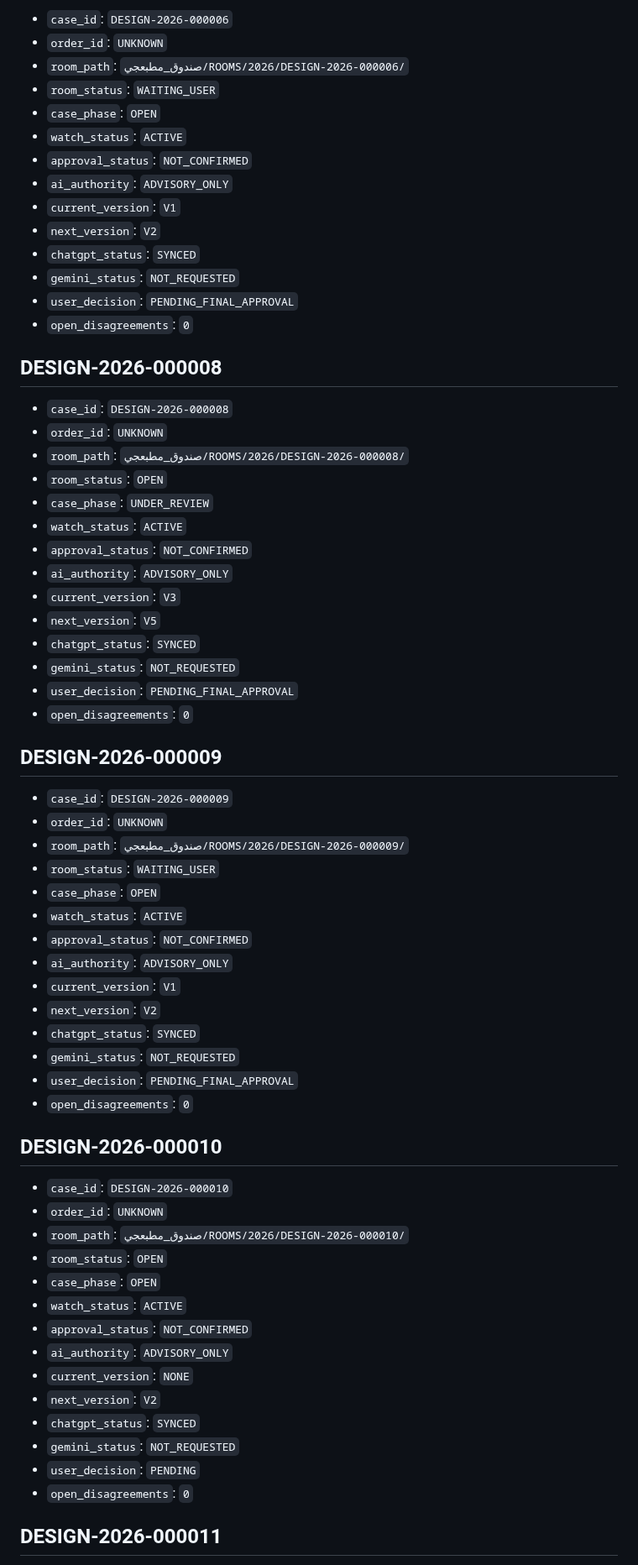
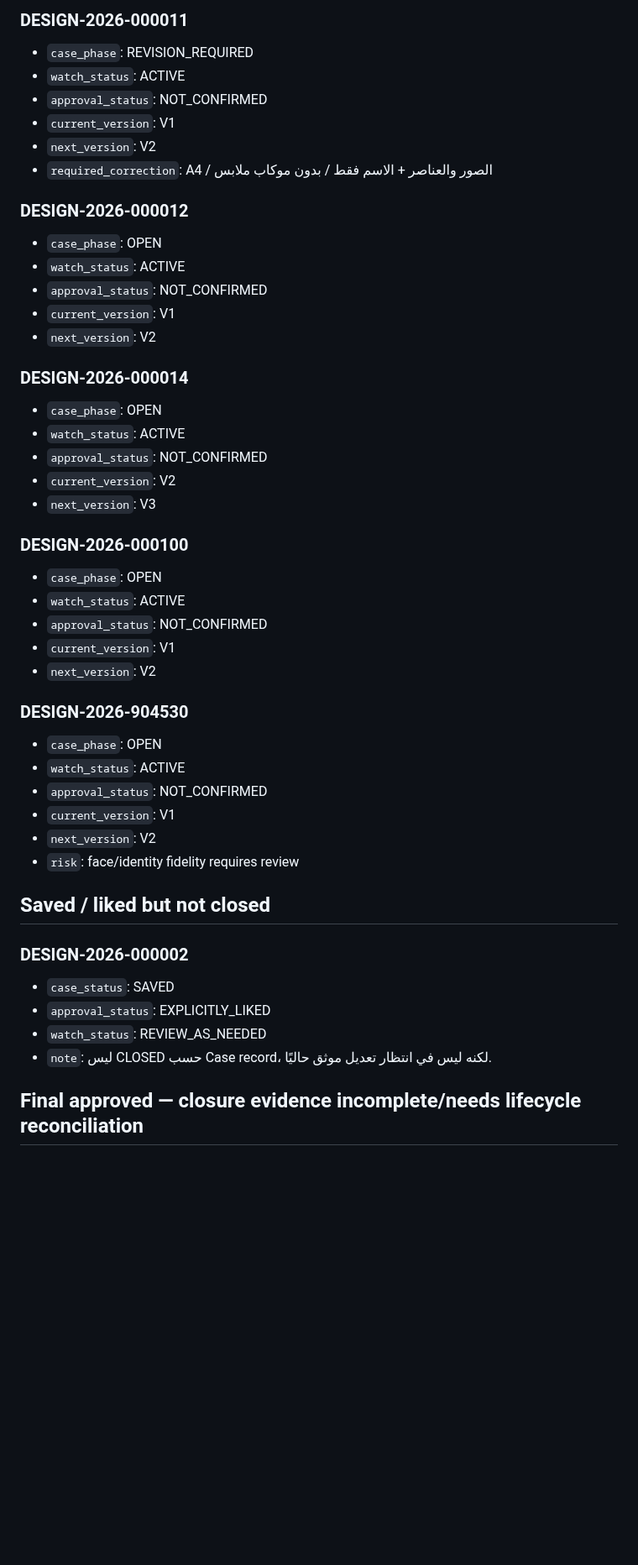
Before and after one commit to fawakhry/Matbagy-Design-Workflow, a Markdown page: صندوق_مطبعجي/WATCH/ACTIVE_CASES.md, the part around one of its changes. Shown at 84% size. GitHub-like rendering; blank space fills up the shorter version.

Commit message:
Sync active watch with current case evidence

```diff
--- a/صندوق_مطبعجي/WATCH/ACTIVE_CASES.md
+++ b/صندوق_مطبعجي/WATCH/ACTIVE_CASES.md
@@ -57,69 +50,48 @@
 
-- `case_id`: `DESIGN-2026-000006`
-- `order_id`: `UNKNOWN`
-- `room_path`: `صندوق_مطبعجي/ROOMS/2026/DESIGN-2026-000006/`
-- `room_status`: `WAITING_USER`
-- `case_phase`: `OPEN`
-- `watch_status`: `ACTIVE`
-- `approval_status`: `NOT_CONFIRMED`
-- `ai_authority`: `ADVISORY_ONLY`
-- `current_version`: `V1`
-- `next_version`: `V2`
-- `chatgpt_status`: `SYNCED`
-- `gemini_status`: `NOT_REQUESTED`
-- `user_decision`: `PENDING_FINAL_APPROVAL`
-- `open_disagreements`: `0`
+### DESIGN-2026-000011
+- `case_phase`: REVISION_REQUIRED
+- `watch_status`: ACTIVE
+- `approval_status`: NOT_CONFIRMED
+- `current_version`: V1
+- `next_version`: V2
+- `required_correction`: A4 / الصور والعناصر + الاسم فقط / بدون موكاب ملابس
 
-## DESIGN-2026-000008
+### DESIGN-2026-000012
+- `case_phase`: OPEN
+- `watch_status`: ACTIVE
+- `approval_status`: NOT_CONFIRMED
+- `current_version`: V1
+- `next_version`: V2
 
-- `case_id`: `DESIGN-2026-000008`
-- `order_id`: `UNKNOWN`
-- `room_path`: `صندوق_مطبعجي/ROOMS/2026/DESIGN-2026-000008/`
-- `room_status`: `OPEN`
-- `case_phase`: `UNDER_REVIEW`
-- `watch_status`: `ACTIVE`
-- `approval_status`: `NOT_CONFIRMED`
-- `ai_authority`: `ADVISORY_ONLY`
-- `current_version`: `V3`
-- `next_version`: `V5`
-- `chatgpt_status`: `SYNCED`
-- `gemini_status`: `NOT_REQUESTED`
-- `user_decision`: `PENDING_FINAL_APPROVAL`
-- `open_disagreements`: `0`
+### DESIGN-2026-000014
+- `case_phase`: OPEN
+- `watch_status`: ACTIVE
+- `approval_status`: NOT_CONFIRMED
+- `current_version`: V2
+- `next_version`: V3
 
-## DESIGN-2026-000009
+### DESIGN-2026-000100
+- `case_phase`: OPEN
+- `watch_status`: ACTIVE
+- `approval_status`: NOT_CONFIRMED
+- `current_version`: V1
+- `next_version`: V2
 
-- `case_id`: `DESIGN-2026-000009`
-- `order_id`: `UNKNOWN`
-- `room_path`: `صندوق_مطبعجي/ROOMS/2026/DESIGN-2026-000009/`
-- `room_status`: `WAITING_USER`
-- `case_phase`: `OPEN`
-- `watch_status`: `ACTIVE`
-- `approval_status`: `NOT_CONFIRMED`
-- `ai_authority`: `ADVISORY_ONLY`
-- `current_version`: `V1`
-- `next_version`: `V2`
-- `chatgpt_status`: `SYNCED`
-- `gemini_status`: `NOT_REQUESTED`
-- `user_decision`: `PENDING_FINAL_APPROVAL`
-- `open_disagreements`: `0`
+### DESIGN-2026-904530
+- `case_phase`: OPEN
+- `watch_status`: ACTIVE
+- `approval_status`: NOT_CONFIRMED
+- `current_version`: V1
+- `next_version`: V2
+- `risk`: face/identity fidelity requires review
 
-## DESIGN-2026-000010
+## Saved / liked but not closed
 
-- `case_id`: `DESIGN-2026-000010`
-- `order_id`: `UNKNOWN`
-- `room_path`: `صندوق_مطبعجي/ROOMS/2026/DESIGN-2026-000010/`
-- `room_status`: `OPEN`
-- `case_phase`: `OPEN`
-- `watch_status`: `ACTIVE`
-- `approval_status`: `NOT_CONFIRMED`
-- `ai_authority`: `ADVISORY_ONLY`
-- `current_version`: `NONE`
-- `next_version`: `V2`
-- `chatgpt_status`: `SYNCED`
-- `gemini_status`: `NOT_REQUESTED`
-- `user_decision`: `PENDING`
-- `open_disagreements`: `0`
+### DESIGN-2026-000002
+- `case_status`: SAVED
+- `approval_status`: EXPLICITLY_LIKED
+- `watch_status`: REVIEW_AS_NEEDED
+- `note`: ليس CLOSED حسب Case record، لكنه ليس في انتظار تعديل موثق حاليًا.
 
-## DESIGN-2026-000011
+## Final approved — closure evidence incomplete/needs lifecycle reconciliation
 
```
Also changed, not shown: other parts of صندوق_مطبعجي/WATCH/ACTIVE_CASES.md (+67 -165 lines).
